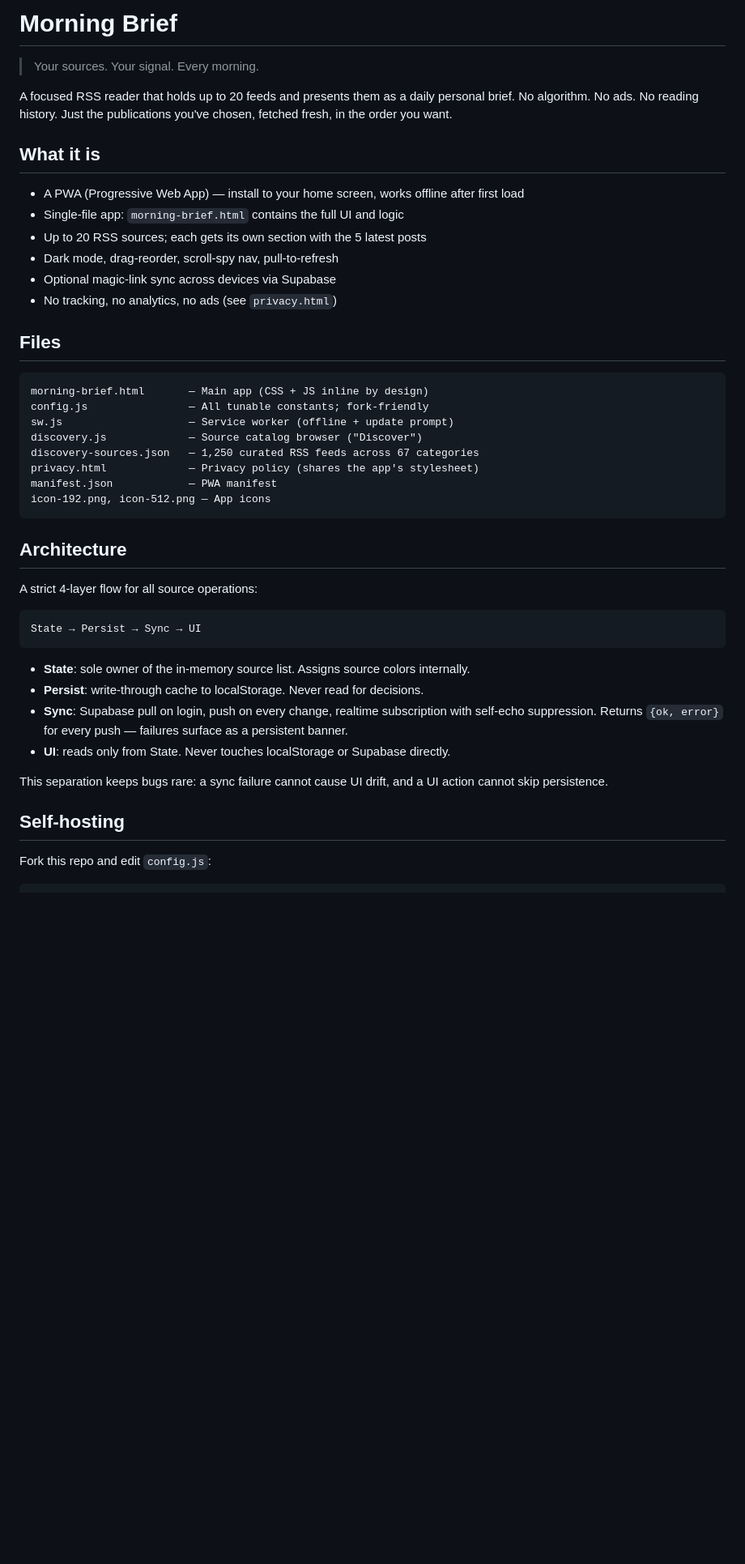
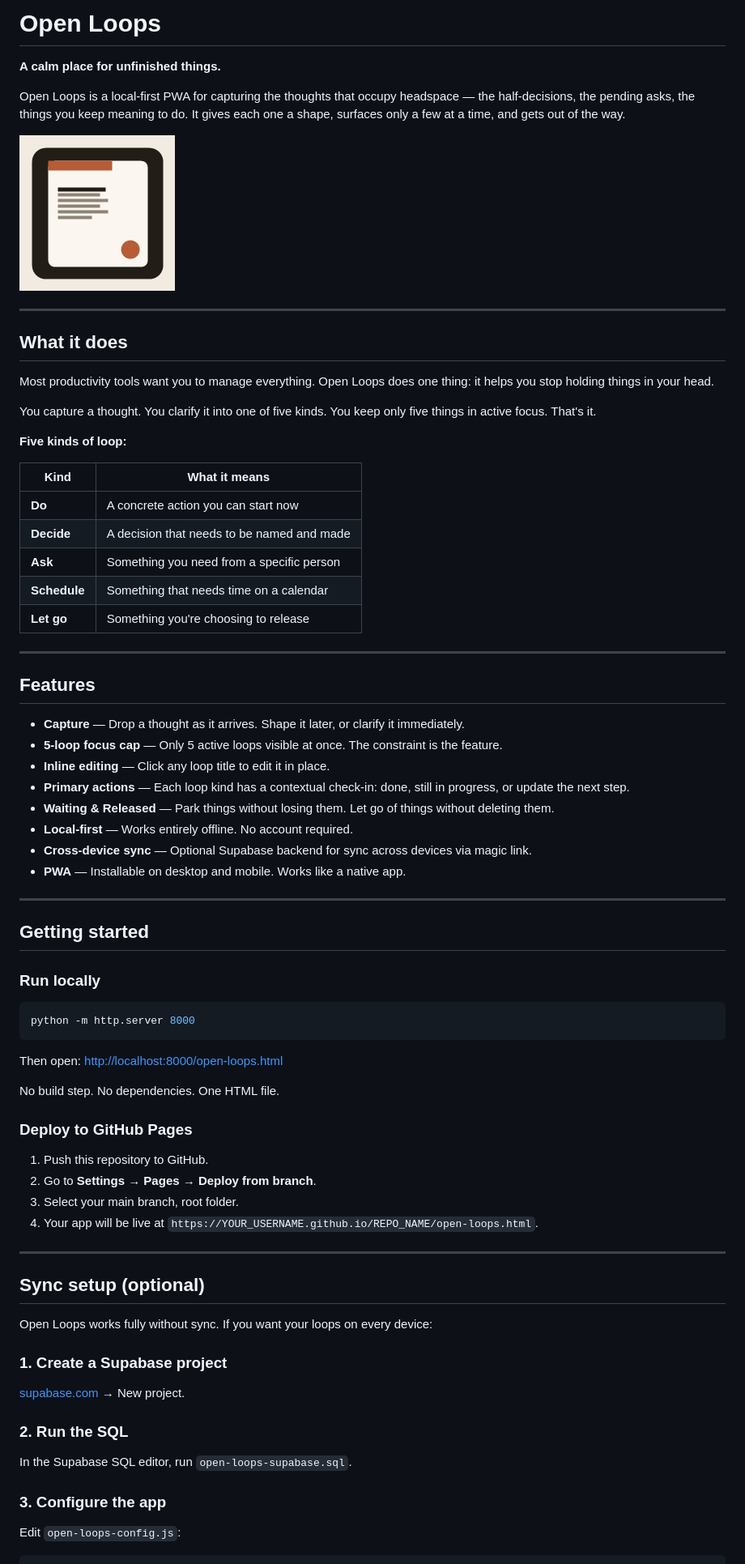
Before and after one commit to hamzasaleem021/morning-brief, a Markdown page: README.md, the part around the change printed below. Shown: that part at 81% size. Rendered like a GitHub page; pictures changed too: open-loops-icon-192.png (added); blank space fills up the shorter version.

````diff
--- a/README.md
+++ b/README.md
@@ -1,48 +1,79 @@
-# Morning Brief
+# Open Loops
 
-> Your sources. Your signal. Every morning.
+**A calm place for unfinished things.**
 
-A focused RSS reader that holds up to 20 feeds and presents them as a daily personal brief. No algorithm. No ads. No reading history. Just the publications you've chosen, fetched fresh, in the order you want.
+Open Loops is a local-first PWA for capturing the thoughts that occupy headspace — the half-decisions, the pending asks, the things you keep meaning to do. It gives each one a shape, surfaces only a few at a time, and gets out of the way.
 
-## What it is
+![Open Loops](open-loops-icon-192.png)
 
-- A PWA (Progressive Web App) — install to your home screen, works offline after first load
-- Single-file app: `morning-brief.html` contains the full UI and logic
-- Up to 20 RSS sources; each gets its own section with the 5 latest posts
-- Dark mode, drag-reorder, scroll-spy nav, pull-to-refresh
-- Optional magic-link sync across devices via Supabase
-- No tracking, no analytics, no ads (see `privacy.html`)
+---
 
-## Files
+## What it does
 
-```
-morning-brief.html       — Main app (CSS + JS inline by design)
-config.js                — All tunable constants; fork-friendly
-sw.js                    — Service worker (offline + update prompt)
-discovery.js             — Source catalog browser ("Discover")
-discovery-sources.json   — 1,250 curated RSS feeds across 67 categories
-privacy.html             — Privacy policy (shares the app's stylesheet)
-manifest.json            — PWA manifest
-icon-192.png, icon-512.png — App icons
+Most productivity tools want you to manage everything. Open Loops does one thing: it helps you stop holding things in your head.
+
+You capture a thought. You clarify it into one of five kinds. You keep only five things in active focus. That's it.
+
+**Five kinds of loop:**
+
+| Kind | What it means |
+|------|--------------|
+| **Do** | A concrete action you can start now |
+| **Decide** | A decision that needs to be named and made |
+| **Ask** | Something you need from a specific person |
+| **Schedule** | Something that needs time on a calendar |
+| **Let go** | Something you're choosing to release |
+
+---
+
+## Features
+
+- **Capture** — Drop a thought as it arrives. Shape it later, or clarify it immediately.
+- **5-loop focus cap** — Only 5 active loops visible at once. The constraint is the feature.
+- **Inline editing** — Click any loop title to edit it in place.
+- **Primary actions** — Each loop kind has a contextual check-in: done, still in progress, or update the next step.
+- **Waiting & Released** — Park things without losing them. Let go of things without deleting them.
+- **Local-first** — Works entirely offline. No account required.
+- **Cross-device sync** — Optional Supabase backend for sync across devices via magic link.
+- **PWA** — Installable on desktop and mobile. Works like a native app.
+
+---
+
+## Getting started
+
+### Run locally
+
+```bash
+python -m http.server 8000
 ```
 
-## Architecture
+Then open: [http://localhost:8000/open-loops.html](http://localhost:8000/open-loops.html)
 
-A strict 4-layer flow for all source operations:
+No build step. No dependencies. One HTML file.
 
-```
-State → Persist → Sync → UI
-```
+### Deploy to GitHub Pages
 
-- **State**: sole owner of the in-memory source list. Assigns source colors internally.
-- **Persist**: write-through cache to localStorage. Never read for decisions.
-- **Sync**: Supabase pull on login, push on every change, realtime subscription with self-echo suppression. Returns `{ok, error}` for every push — failures surface as a persistent banner.
-- **UI**: reads only from State. Never touches localStorage or Supabase directly.
+1. Push this repository to GitHub.
+2. Go to **Settings → Pages → Deploy from branch**.
+3. Select your main branch, root folder.
+4. Your app will be live at `https://YOUR_USERNAME.github.io/REPO_NAME/open-loops.html`.
 
-This separation keeps bugs rare: a sync failure cannot cause UI drift, and a UI action cannot skip persistence.
+---
 
-## Self-hosting
+## Sync setup (optional)
 
-Fork this repo and edit `config.js`:
+Open Loops works fully without sync. If you want your loops on every device:
+
+### 1. Create a Supabase project
+
+[supabase.com](https://supabase.com) → New project.
+
+### 2. Run the SQL
+
+In the Supabase SQL editor, run `open-loops-supabase.sql`.
+
+### 3. Configure the app
+
+Edit `open-loops-config.js`:
 
 ```js
````
Also changed, not shown: other parts of README.md (+32 -81 lines), EXPORT-IMPORT.md (added, +37 -0 lines), SYNC-SETUP.md (added, +48 -0 lines), open-loops-icon-512.png (added), 6 other files.
